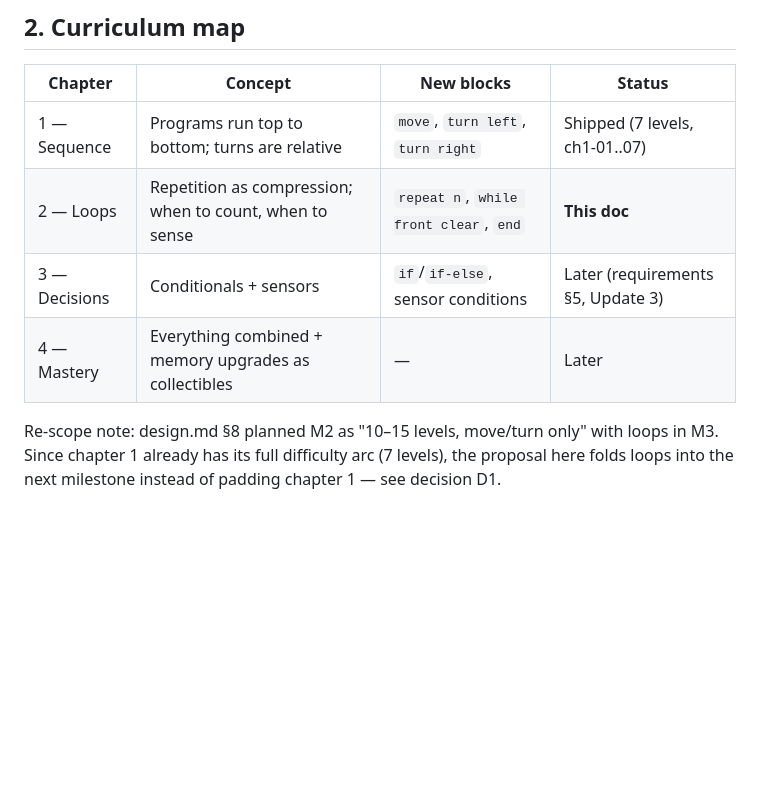
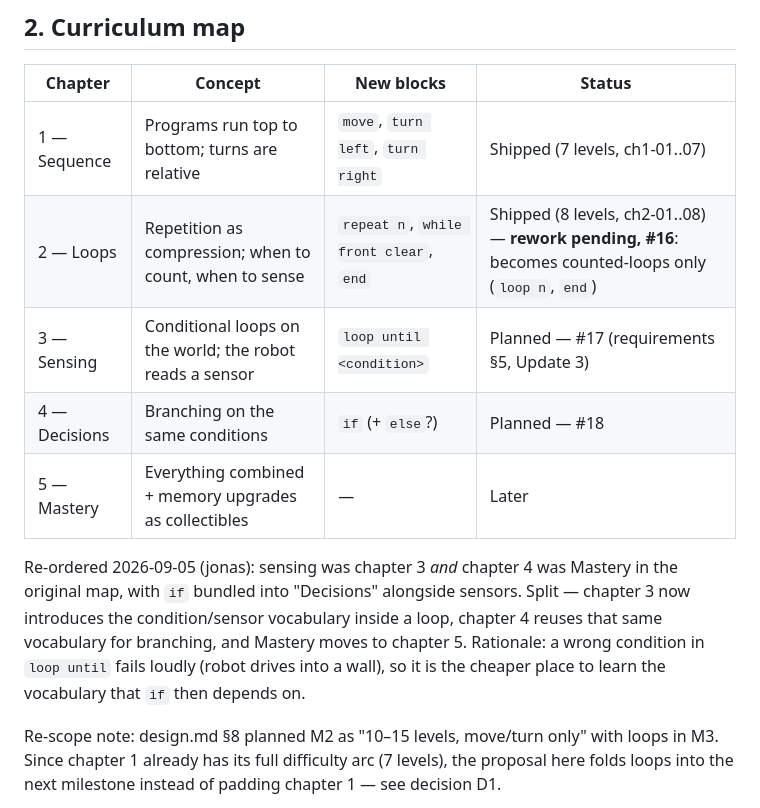
Before and after one commit to jeriks54/loco, a Markdown page: docs/level-design.md, the part around the change. Drawn GitHub-style; blank space fills up the shorter version.

Commit message:
docs: chapter 4 = if statements, curriculum re-ordered (#18)

```diff
--- a/docs/level-design.md
+++ b/docs/level-design.md
@@ -11,9 +11,12 @@ Requirements §7 left two things to level design: the exact level count and the
 | Chapter | Concept | New blocks | Status |
 |---|---|---|---|
 | 1 — Sequence | Programs run top to bottom; turns are relative | `move`, `turn left`, `turn right` | Shipped (7 levels, ch1-01..07) |
-| 2 — Loops | Repetition as compression; when to count, when to sense | `repeat n`, `while front clear`, `end` | **This doc** |
-| 3 — Decisions | Conditionals + sensors | `if`/`if-else`, sensor conditions | Later (requirements §5, Update 3) |
-| 4 — Mastery | Everything combined + memory upgrades as collectibles | — | Later |
+| 2 — Loops | Repetition as compression; when to count, when to sense | `repeat n`, `while front clear`, `end` | Shipped (8 levels, ch2-01..08) — **rework pending, #16**: becomes counted-loops only (`loop n`, `end`) |
+| 3 — Sensing | Conditional loops on the world; the robot reads a sensor | `loop until <condition>` | Planned — #17 (requirements §5, Update 3) |
+| 4 — Decisions | Branching on the same conditions | `if` (+ `else`?) | Planned — #18 |
+| 5 — Mastery | Everything combined + memory upgrades as collectibles | — | Later |
+
+Re-ordered 2026-09-05 (jonas): sensing was chapter 3 *and* chapter 4 was Mastery in the original map, with `if` bundled into "Decisions" alongside sensors. Split — chapter 3 now introduces the condition/sensor vocabulary inside a loop, chapter 4 reuses that same vocabulary for branching, and Mastery moves to chapter 5. Rationale: a wrong condition in `loop until` fails loudly (robot drives into a wall), so it is the cheaper place to learn the vocabulary that `if` then depends on.
 
 Re-scope note: design.md §8 planned M2 as "10–15 levels, move/turn only" with loops in M3. Since chapter 1 already has its full difficulty arc (7 levels), the proposal here folds loops into the next milestone instead of padding chapter 1 — see decision D1.
 
```
Also changed, not shown: docs/design.md (+1 -1 lines), docs/requirements.md (+1 -1 lines).
